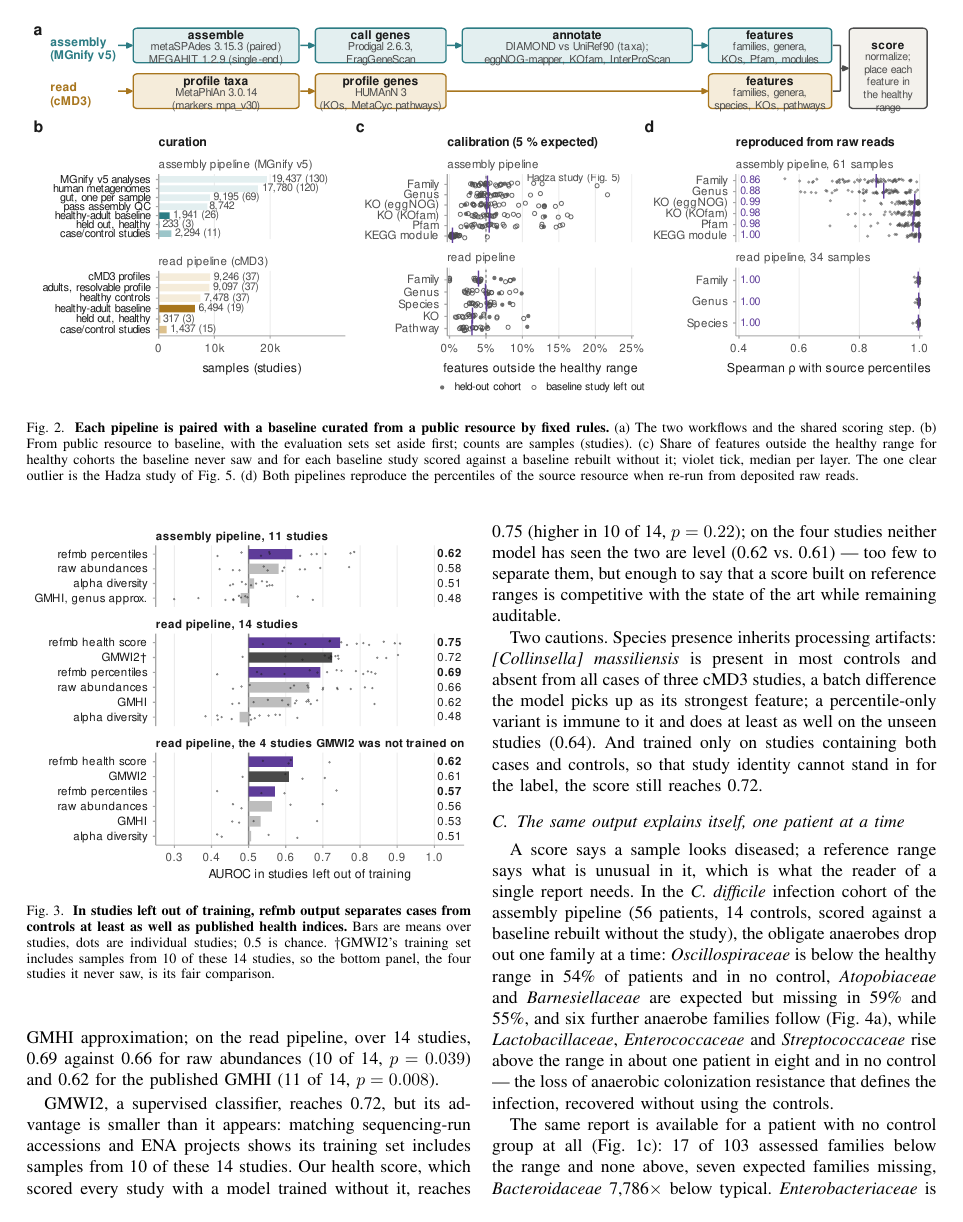
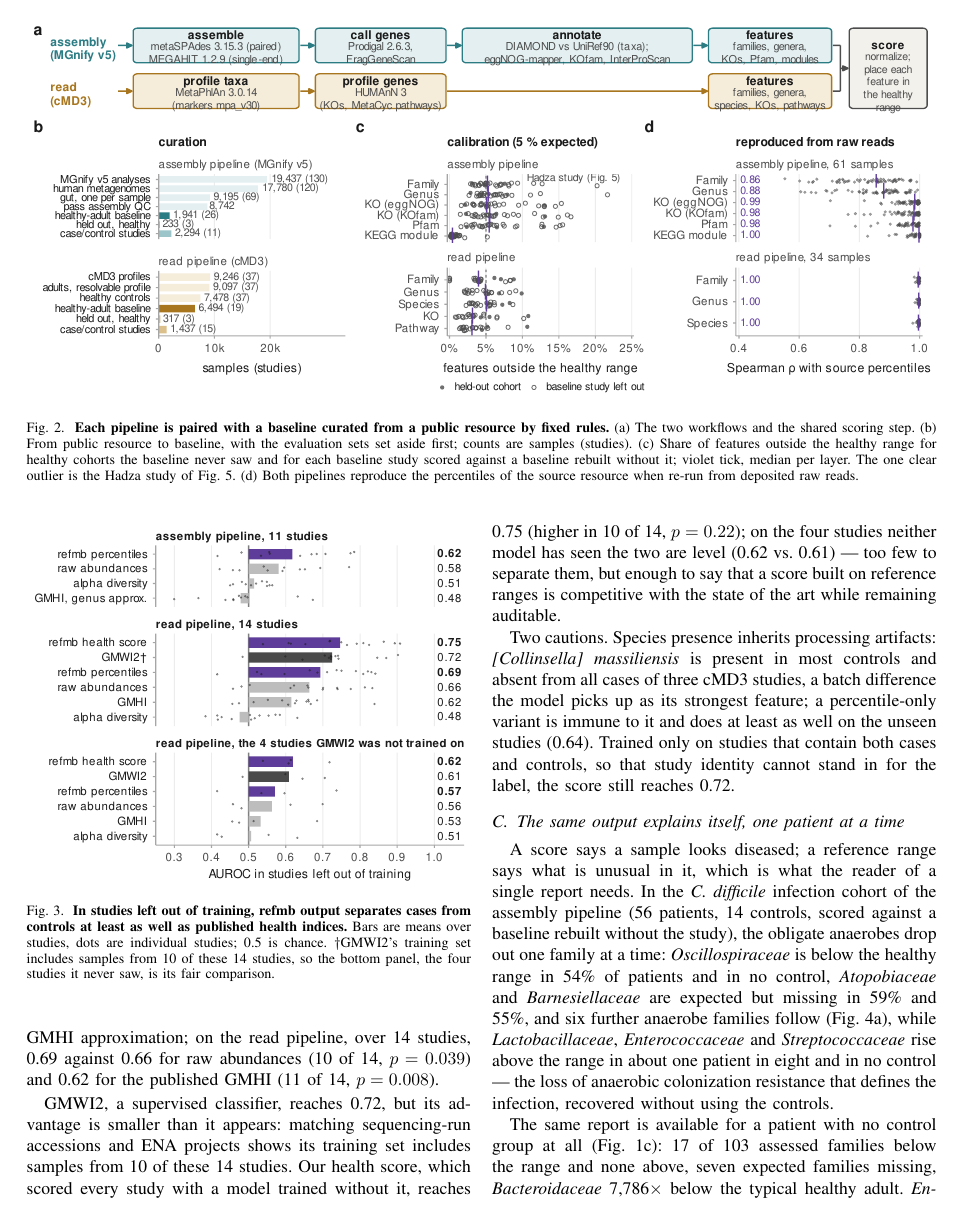
Before and after one commit to khoa-yelo/Meta2, a LaTeX paper (refmb/paper/main.tex): page 3 of 5. Compiled offline with pdfLaTeX.

Commit message:
Paper: editing pass on the manuscript prose
Co-Authored-By: Claude Opus 5 <noreply@anthropic.com>
Claude-Session: https://claude.ai/code/session_01TTkpjaAs2BbNahbRyMf68X

```diff
--- a/refmb/paper/main.tex
+++ b/refmb/paper/main.tex
@@ -104,7 +104,7 @@ Percentiles are a transformation of the profile, so the first question is whethe
 
 GMWI2, a supervised classifier, reaches 0.72, but its advantage is smaller than it appears: matching sequencing-run accessions and ENA projects shows its training set includes samples from 10 of these 14 studies. Our health score, which scored every study with a model trained without it, reaches 0.75 (higher in 10 of 14, $p = 0.22$); on the four studies neither model has seen the two are level (0.62 vs.\ 0.61) --- too few to separate them, but enough to say that a score built on reference ranges is competitive with the state of the art while remaining auditable.
 
-Two cautions. Species presence inherits processing artifacts: \textit{[Collinsella] massiliensis} is present in most controls and absent from all cases of three cMD3 studies, a batch difference the model picks up as its strongest feature; a percentile-only variant is immune to it and does at least as well on the unseen studies (0.64). And trained only on studies containing both cases and controls, so that study identity cannot stand in for the label, the score still reaches 0.72.
+Two cautions. Species presence inherits processing artifacts: \textit{[Collinsella] massiliensis} is present in most controls and absent from all cases of three cMD3 studies, a batch difference the model picks up as its strongest feature; a percentile-only variant is immune to it and does at least as well on the unseen studies (0.64). Trained only on studies that contain both cases and controls, so that study identity cannot stand in for the label, the score still reaches 0.72.
 
 \subsection{The same output explains itself, one patient at a time}
 
@@ -117,7 +117,7 @@ Two cautions. Species presence inherits processing artifacts: \textit{[Collinsel
 
 A score says a sample looks diseased; a reference range says what is unusual in it, which is what the reader of a single report needs. In the \cdiff{} infection cohort of the assembly pipeline (56 patients, 14 controls, scored against a baseline rebuilt without the study), the obligate anaerobes drop out one family at a time: \textit{Oscillospiraceae} is below the healthy range in 54\% of patients and in no control, \textit{Atopobiaceae} and \textit{Barnesiellaceae} are expected but missing in 59\% and 55\%, and six further anaerobe families follow (Fig.~\ref{fig:known}a), while \textit{Lactobacillaceae}, \textit{Enterococcaceae} and \textit{Streptococcaceae} rise above the range in about one patient in eight and in no control --- the loss of anaerobic colonization resistance that defines the infection, recovered without using the controls.
 
-The same report is available for a patient with no control group at all (Fig.~\ref{fig:overview}c): 17 of 103 assessed families below the range and none above, seven expected families missing, \textit{Bacteroidaceae} 7{,}786$\times$ below typical. \textit{Enterobacteriaceae} is 233$\times$ above typical and still inside the healthy range, at the 87th percentile --- a distinction no fold-change against a cohort mean can draw.
+The same report is available for a patient with no control group at all (Fig.~\ref{fig:overview}c): 17 of 103 assessed families below the range and none above, seven expected families missing, \textit{Bacteroidaceae} 7{,}786$\times$ below the typical healthy adult. \textit{Enterobacteriaceae} is 233$\times$ above it and still inside the healthy range, at the 87th percentile --- a distinction no fold-change against a cohort mean can draw.
 
 Across cohorts the shifts replicate. The nine colorectal cancer cohorts of the read pipeline show the depletion of butyrate-associated taxa that meta-analyses of the same studies report~\cite{thomas2019,wirbel2019}: \textit{Lachnospiraceae} is lower in cases in four cohorts (median $-35$ points), \textit{Oscillospiraceae} ($-33$), \textit{Bifidobacteriaceae} ($-29$), \textit{Lachnospira} and \textit{Fusicatenibacter} ($-25$) in three, and eight further genera in two (Fig.~\ref{fig:known}b). Because the unit is a percentile of one healthy baseline, these numbers read across columns, and the function layers extend the comparison beyond taxonomy: 100 pathways and 80 KOs shift consistently, 85 and 70 downward.
 
```
Also changed, not shown: refmb/paper/main.tex (6 more changed lines).
